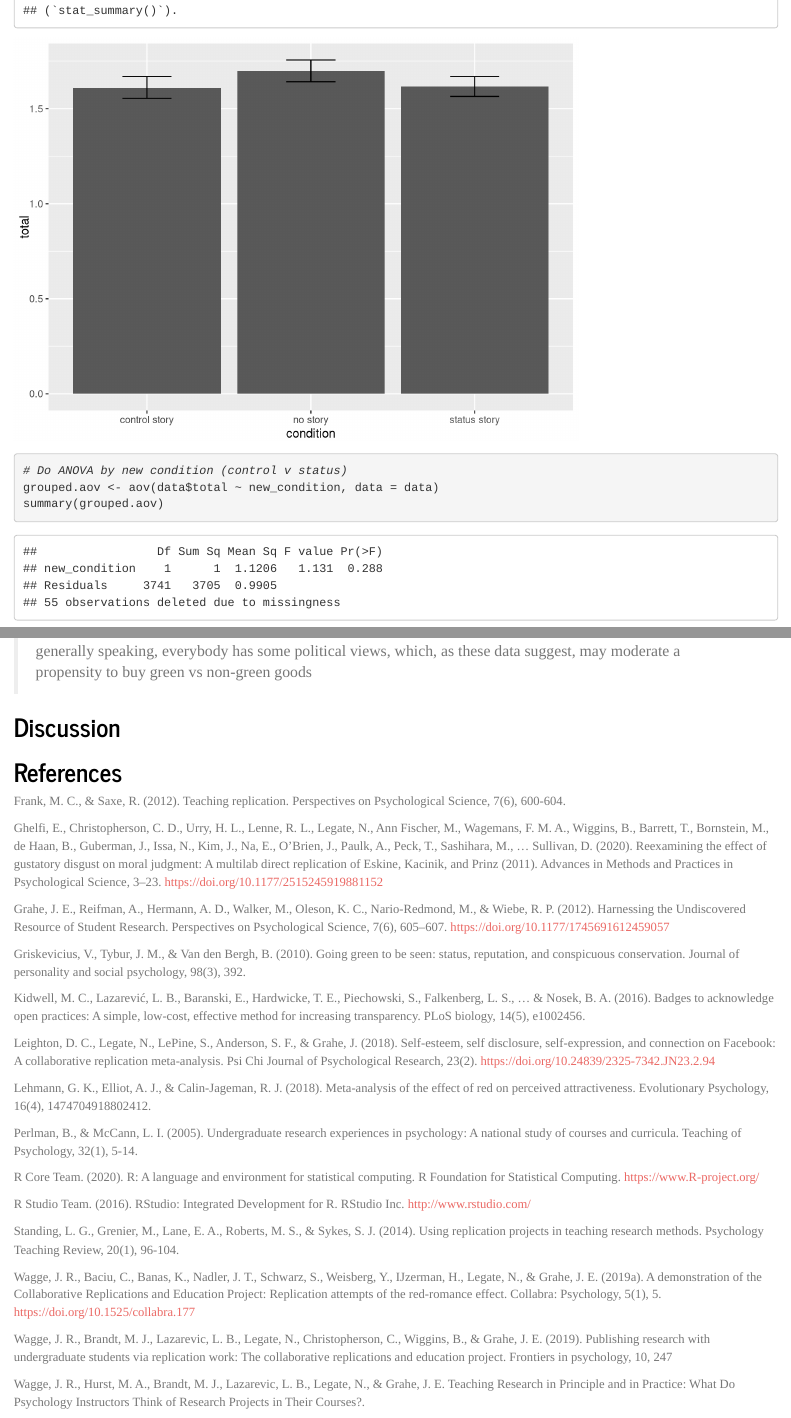
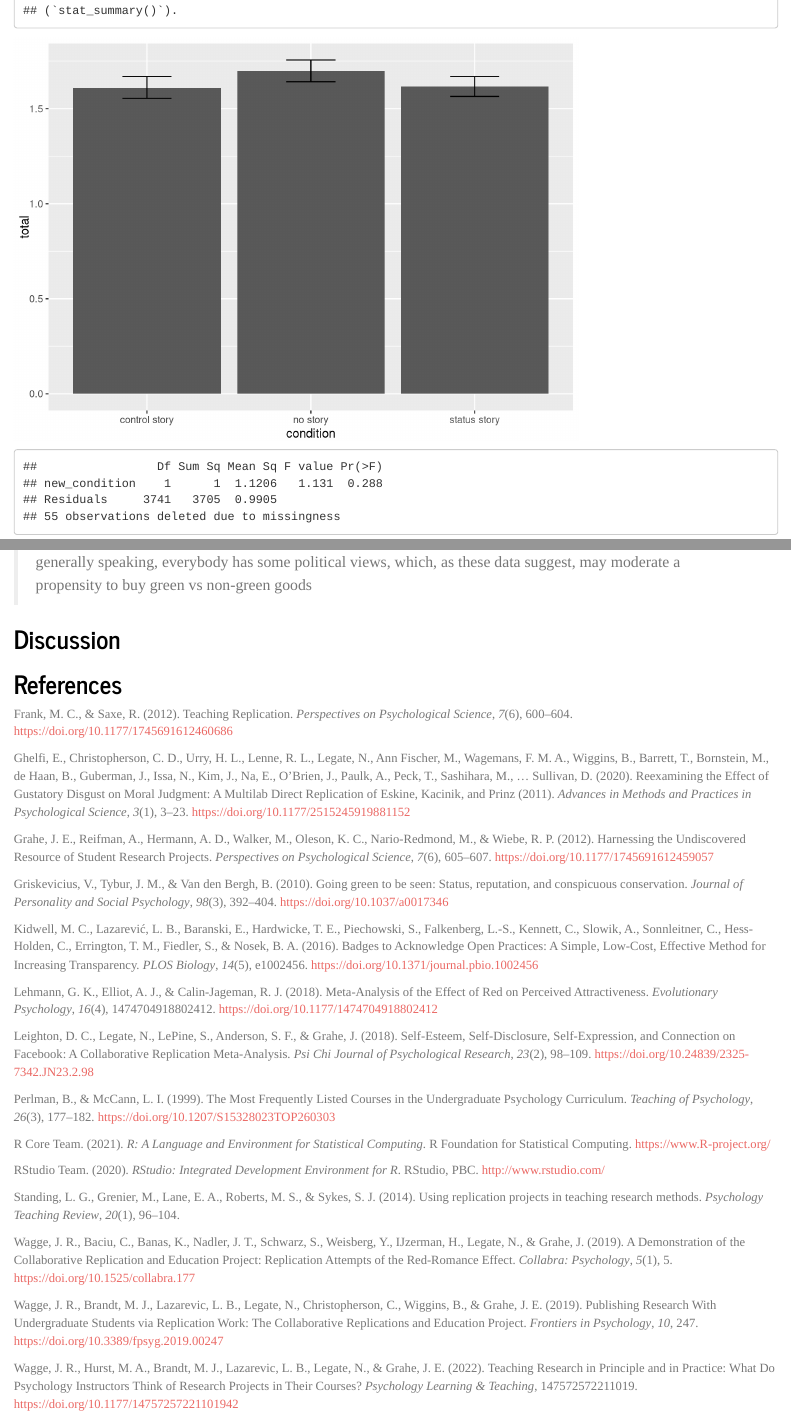
Before and after one commit to CREP-Pyschology/crep_griskevicius, an R Markdown document (crep_griskevicius.Rmd): the page in a window 1100 px wide, from 8990 px down before the commit and from 7800 px down after it, so that both start at the same text, and a second part further down, joined at a grey line. Rendered offline with R 4.5, knitr and Pandoc, with nearby package versions; code that draws random numbers runs with fixed seeds of ours; some code elsewhere in the file could not run offline; long lines of code are wrapped.

Commit message:
edits
edits

```diff
--- a/crep_griskevicius.Rmd
+++ b/crep_griskevicius.Rmd
@@ -360,30 +362,30 @@ Similarly, for political party ("Democrat" or "Republican"), we conducted a 2 x
 
 ## References
 
-Frank, M. C., & Saxe, R. (2012). Teaching replication. Perspectives on Psychological Science, 7(6), 600-604.
+Frank, M. C., & Saxe, R. (2012). Teaching Replication. *Perspectives on Psychological Science*, *7*(6), 600--604. <https://doi.org/10.1177/1745691612460686>
 
-Ghelfi, E., Christopherson, C. D., Urry, H. L., Lenne, R. L., Legate, N., Ann Fischer, M., Wagemans, F. M. A., Wiggins, B., Barrett, T., Bornstein, M., de Haan, B., Guberman, J., Issa, N., Kim, J., Na, E., O'Brien, J., Paulk, A., Peck, T., Sashihara, M., ... Sullivan, D. (2020). Reexamining the effect of gustatory disgust on moral judgment: A multilab direct replication of Eskine, Kacinik, and Prinz (2011). Advances in Methods and Practices in Psychological Science, 3--23. <https://doi.org/10.1177/2515245919881152>
+Ghelfi, E., Christopherson, C. D., Urry, H. L., Lenne, R. L., Legate, N., Ann Fischer, M., Wagemans, F. M. A., Wiggins, B., Barrett, T., Bornstein, M., de Haan, B., Guberman, J., Issa, N., Kim, J., Na, E., O'Brien, J., Paulk, A., Peck, T., Sashihara, M., ... Sullivan, D. (2020). Reexamining the Effect of Gustatory Disgust on Moral Judgment: A Multilab Direct Replication of Eskine, Kacinik, and Prinz (2011). *Advances in Methods and Practices in Psychological Science*, *3*(1), 3--23. <https://doi.org/10.1177/2515245919881152>
 
-Grahe, J. E., Reifman, A., Hermann, A. D., Walker, M., Oleson, K. C., Nario-Redmond, M., & Wiebe, R. P. (2012). Harnessing the Undiscovered Resource of Student Research. Perspectives on Psychological Science, 7(6), 605--607. <https://doi.org/10.1177/1745691612459057>
+Grahe, J. E., Reifman, A., Hermann, A. D., Walker, M., Oleson, K. C., Nario-Redmond, M., & Wiebe, R. P. (2012). Harnessing the Undiscovered Resource of Student Research Projects. *Perspectives on Psychological Science*, *7*(6), 605--607. <https://doi.org/10.1177/1745691612459057>
 
-Griskevicius, V., Tybur, J. M., & Van den Bergh, B. (2010). Going green to be seen: status, reputation, and conspicuous conservation. Journal of personality and social psychology, 98(3), 392.
+Griskevicius, V., Tybur, J. M., & Van den Bergh, B. (2010). Going green to be seen: Status, reputation, and conspicuous conservation. *Journal of Personality and Social Psychology*, *98*(3), 392--404. <https://doi.org/10.1037/a0017346>
 
-Kidwell, M. C., Lazarević, L. B., Baranski, E., Hardwicke, T. E., Piechowski, S., Falkenberg, L. S., ... & Nosek, B. A. (2016). Badges to acknowledge open practices: A simple, low-cost, effective method for increasing transparency. PLoS biology, 14(5), e1002456.
+Kidwell, M. C., Lazarević, L. B., Baranski, E., Hardwicke, T. E., Piechowski, S., Falkenberg, L.-S., Kennett, C., Slowik, A., Sonnleitner, C., Hess-Holden, C., Errington, T. M., Fiedler, S., & Nosek, B. A. (2016). Badges to Acknowledge Open Practices: A Simple, Low-Cost, Effective Method for Increasing Transparency. *PLOS Biology*, *14*(5), e1002456. <https://doi.org/10.1371/journal.pbio.1002456>
 
-Leighton, D. C., Legate, N., LePine, S., Anderson, S. F., & Grahe, J. (2018). Self-esteem, self disclosure, self-expression, and connection on Facebook: A collaborative replication meta-analysis. Psi Chi Journal of Psychological Research, 23(2). <https://doi.org/10.24839/2325-7342.JN23.2.94>
+Lehmann, G. K., Elliot, A. J., & Calin-Jageman, R. J. (2018). Meta-Analysis of the Effect of Red on Perceived Attractiveness. *Evolutionary Psychology*, *16*(4), 1474704918802412. <https://doi.org/10.1177/1474704918802412>
 
-Lehmann, G. K., Elliot, A. J., & Calin-Jageman, R. J. (2018). Meta-analysis of the effect of red on perceived attractiveness. Evolutionary Psychology, 16(4), 1474704918802412.
+Leighton, D. C., Legate, N., LePine, S., Anderson, S. F., & Grahe, J. (2018). Self-Esteem, Self-Disclosure, Self-Expression, and Connection on Facebook: A Collaborative Replication Meta-Analysis. *Psi Chi Journal of Psychological Research*, *23*(2), 98--109. <https://doi.org/10.24839/2325-7342.JN23.2.98>
 
-Perlman, B., & McCann, L. I. (2005). Undergraduate research experiences in psychology: A national study of courses and curricula. Teaching of Psychology, 32(1), 5-14.
+Perlman, B., & McCann, L. I. (1999). The Most Frequently Listed Courses in the Undergraduate Psychology Curriculum. *Teaching of Psychology*, *26*(3), 177--182. <https://doi.org/10.1207/S15328023TOP260303>
 
-R Core Team. (2020). R: A language and environment for statistical computing. R Foundation for Statistical Computing. <https://www.R-project.org/>
+R Core Team. (2021). *R: A Language and Environment for Statistical Computing*. R Foundation for Statistical Computing. <https://www.R-project.org/>
 
-R Studio Team. (2016). RStudio: Integrated Development for R. RStudio Inc. <http://www.rstudio.com/>
+RStudio Team. (2020). *RStudio: Integrated Development Environment for R*. RStudio, PBC. <http://www.rstudio.com/>
 
-Standing, L. G., Grenier, M., Lane, E. A., Roberts, M. S., & Sykes, S. J. (2014). Using replication projects in teaching research methods. Psychology Teaching Review, 20(1), 96-104.
+Standing, L. G., Grenier, M., Lane, E. A., Roberts, M. S., & Sykes, S. J. (2014). Using replication projects in teaching research methods. *Psychology Teaching Review*, *20*(1), 96--104.
 
-Wagge, J. R., Baciu, C., Banas, K., Nadler, J. T., Schwarz, S., Weisberg, Y., IJzerman, H., Legate, N., & Grahe, J. E. (2019a). A demonstration of the Collaborative Replications and Education Project: Replication attempts of the red-romance effect. Collabra: Psychology, 5(1), 5. <https://doi.org/10.1525/collabra.177>
+Wagge, J. R., Baciu, C., Banas, K., Nadler, J. T., Schwarz, S., Weisberg, Y., IJzerman, H., Legate, N., & Grahe, J. (2019). A Demonstration of the Collaborative Replication and Education Project: Replication Attempts of the Red-Romance Effect. *Collabra: Psychology*, *5*(1), 5. <https://doi.org/10.1525/collabra.177>
 
-Wagge, J. R., Brandt, M. J., Lazarevic, L. B., Legate, N., Christopherson, C., Wiggins, B., & Grahe, J. E. (2019). Publishing research with undergraduate students via replication work: The collaborative replications and education project. Frontiers in psychology, 10, 247
+Wagge, J. R., Brandt, M. J., Lazarevic, L. B., Legate, N., Christopherson, C., Wiggins, B., & Grahe, J. E. (2019). Publishing Research With Undergraduate Students via Replication Work: The Collaborative Replications and Education Project. *Frontiers in Psychology*, *10*, 247. <https://doi.org/10.3389/fpsyg.2019.00247>
 
-Wagge, J. R., Hurst, M. A., Brandt, M. J., Lazarevic, L. B., Legate, N., & Grahe, J. E. Teaching Research in Principle and in Practice: What Do Psychology Instructors Think of Research Projects in Their Courses?.
+Wagge, J. R., Hurst, M. A., Brandt, M. J., Lazarevic, L. B., Legate, N., & Grahe, J. E. (2022). Teaching Research in Principle and in Practice: What Do Psychology Instructors Think of Research Projects in Their Courses? *Psychology Learning & Teaching*, 147572572211019. <https://doi.org/10.1177/14757257221101942>
```
Also changed, not shown: crep_griskevicius.pdf, crep_griskevicius.Rmd (32 more changed lines), 1 other file.
